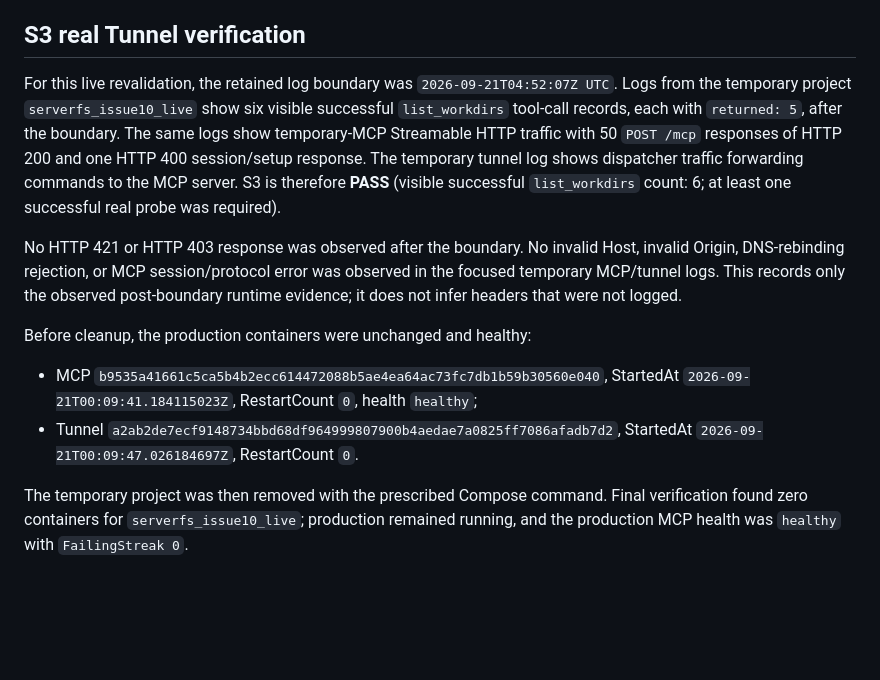
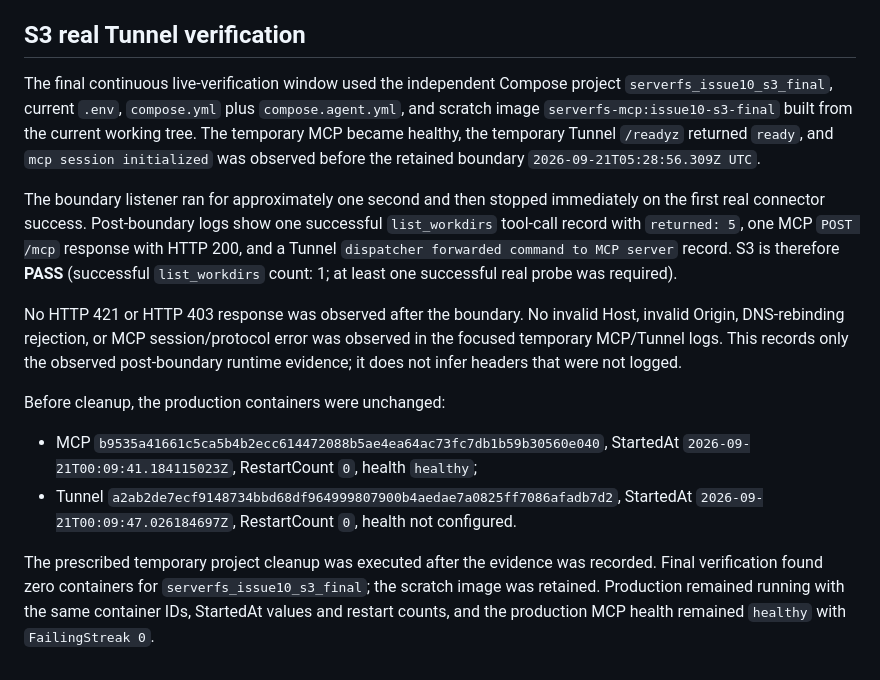
Before and after one commit to NTLx/ServerFS_MCP, a Markdown page: docs/transport-security-audit-2026-09-21.md, the part around the change. Rendered like a GitHub page; blank space fills up the shorter version.

Commit message:
docs: record issue 10 tunnel verification

```diff
--- a/docs/transport-security-audit-2026-09-21.md
+++ b/docs/transport-security-audit-2026-09-21.md
@@ -120,27 +120,34 @@ S2 validation on the v0.4 working tree:
 
 ## S3 real Tunnel verification
 
-For this live revalidation, the retained log boundary was
-`2026-09-21T04:52:07Z UTC`. Logs from the temporary project
-`serverfs_issue10_live` show six visible successful `list_workdirs` tool-call records,
-each with `returned: 5`, after the boundary. The same logs show temporary-MCP
-Streamable HTTP traffic with 50 `POST /mcp` responses of HTTP 200 and one HTTP 400
-session/setup response. The temporary tunnel log shows dispatcher traffic forwarding
-commands to the MCP server. S3 is therefore **PASS** (visible successful
-`list_workdirs` count: 6; at least one successful real probe was required).
+The final continuous live-verification window used the independent Compose project
+`serverfs_issue10_s3_final`, current `.env`, `compose.yml` plus `compose.agent.yml`,
+and scratch image `serverfs-mcp:issue10-s3-final` built from the current working tree.
+The temporary MCP became healthy, the temporary Tunnel `/readyz` returned `ready`, and
+`mcp session initialized` was observed before the retained boundary
+`2026-09-21T05:28:56.309Z UTC`.
+
+The boundary listener ran for approximately one second and then stopped immediately
+on the first real connector success. Post-boundary logs show one successful
+`list_workdirs` tool-call record with `returned: 5`, one MCP `POST /mcp` response with
+HTTP 200, and a Tunnel `dispatcher forwarded command to MCP server` record. S3 is
+therefore **PASS** (successful `list_workdirs` count: 1; at least one successful real
+probe was required).
 
 No HTTP 421 or HTTP 403 response was observed after the boundary. No invalid Host,
 invalid Origin, DNS-rebinding rejection, or MCP session/protocol error was observed in
-the focused temporary MCP/tunnel logs. This records only the observed post-boundary
+the focused temporary MCP/Tunnel logs. This records only the observed post-boundary
 runtime evidence; it does not infer headers that were not logged.
 
-Before cleanup, the production containers were unchanged and healthy:
+Before cleanup, the production containers were unchanged:
 
 - MCP `b9535a41661c5ca5b4b2ecc614472088b5ae4ea64ac73fc7db1b59b30560e040`,
   StartedAt `2026-09-21T00:09:41.184115023Z`, RestartCount `0`, health `healthy`;
 - Tunnel `a2ab2de7ecf9148734bbd68df964999807900b4aedae7a0825ff7086afadb7d2`,
-  StartedAt `2026-09-21T00:09:47.026184697Z`, RestartCount `0`.
+  StartedAt `2026-09-21T00:09:47.026184697Z`, RestartCount `0`, health not configured.
 
-The temporary project was then removed with the prescribed Compose command. Final
-verification found zero containers for `serverfs_issue10_live`; production remained
-running, and the production MCP health was `healthy` with `FailingStreak 0`.
+The prescribed temporary project cleanup was executed after the evidence was recorded.
+Final verification found zero containers for `serverfs_issue10_s3_final`; the scratch
+image was retained. Production remained running with the same container IDs,
+StartedAt values and restart counts, and the production MCP health remained `healthy`
+with `FailingStreak 0`.
```
